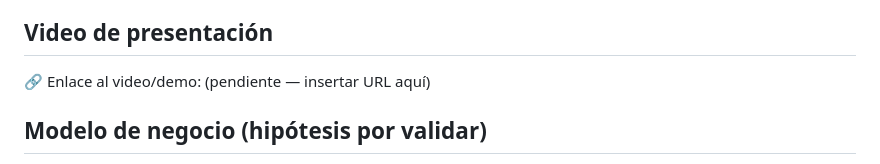
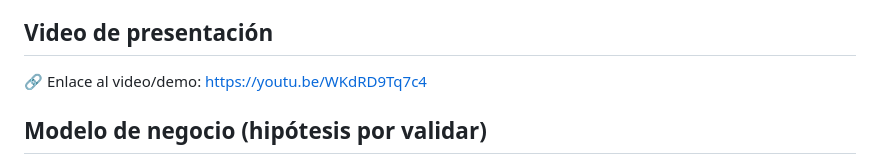
Before and after one commit to 10santiago12/S2FRASabanaHack, a Markdown page: FICHA_TECNICA.md, the part around the change. GitHub-like rendering.

```diff
--- a/FICHA_TECNICA.md
+++ b/FICHA_TECNICA.md
@@ -59,7 +59,7 @@ Aún no funciona en el robot real:
 
 ## Video de presentación
 
-🔗 Enlace al video/demo: (pendiente — insertar URL aquí)
+🔗 Enlace al video/demo: https://youtu.be/WKdRD9Tq7c4
 
 ## Modelo de negocio (hipótesis por validar)
 
```
Also changed, not shown: README.md (+4 -4 lines).
